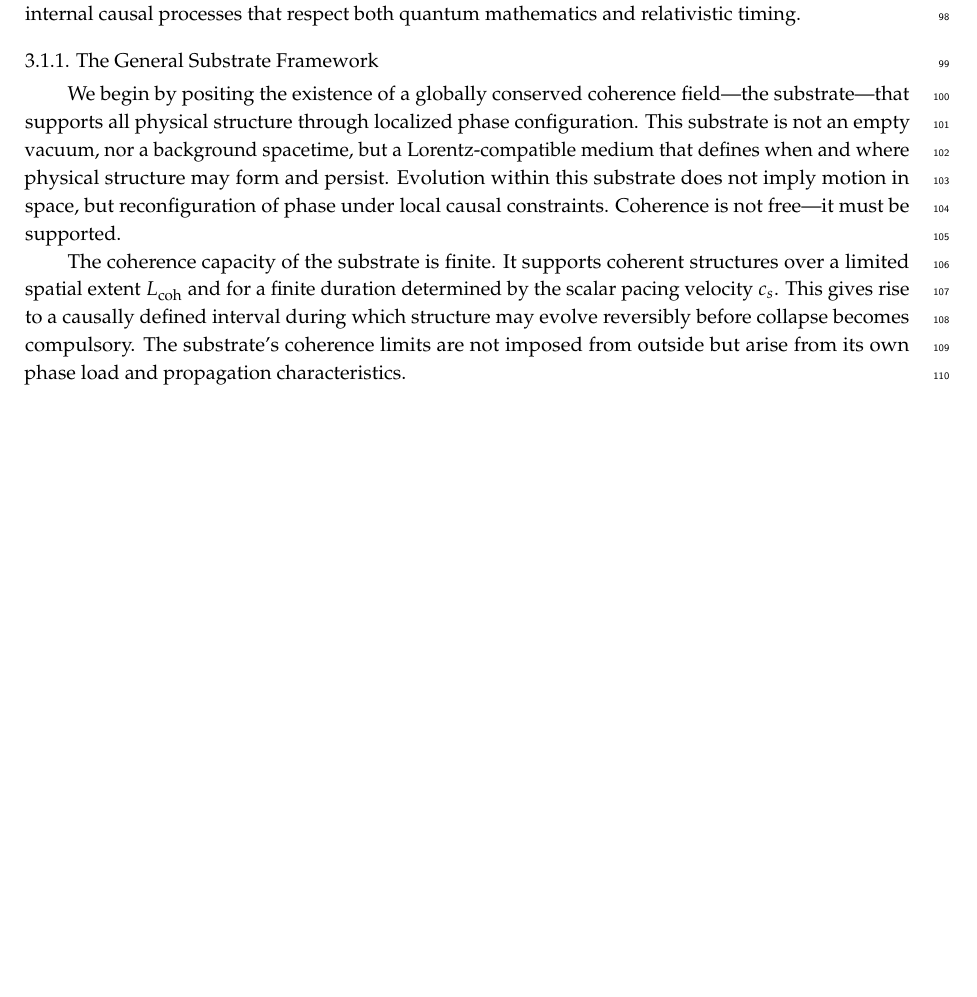
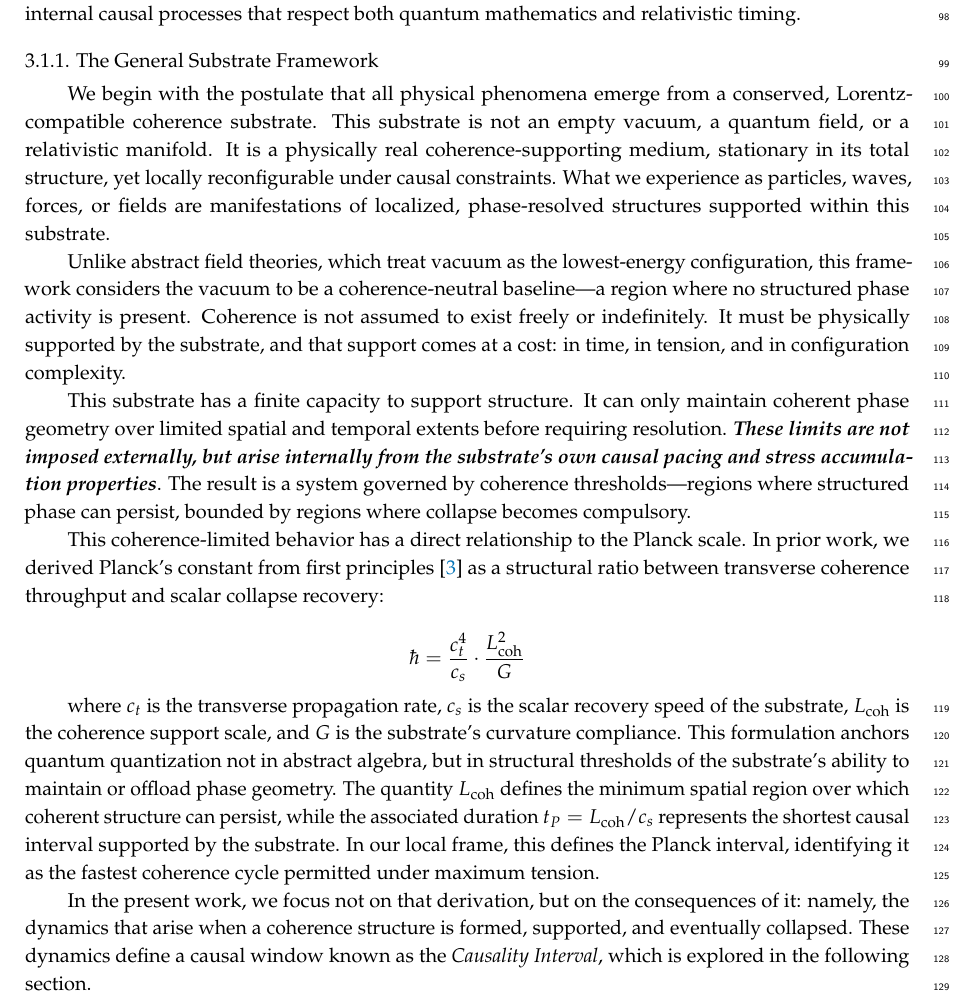
Before and after one commit to mrhadden/qsd-qmqft, a LaTeX paper (qsd-qmqft.tex): part of page 3 of 12 before the commit and part of page 3 of 13 after it, cut so that both start at the same text, the shorter picture padded with empty space. Compiled offline with pdfLaTeX.

Commit message:
Updates from Overleaf

```diff
--- a/qsd-qmqft.tex
+++ b/qsd-qmqft.tex
@@ -270,9 +270,23 @@ This section introduces the three core causal components of the framework: the \
 
 \subsubsection{The General Substrate Framework}
 
-We begin by positing the existence of a globally conserved coherence field—the substrate—that supports all physical structure through localized phase configuration. This substrate is not an empty vacuum, nor a background spacetime, but a Lorentz-compatible medium that defines when and where physical structure may form and persist. Evolution within this substrate does not imply motion in space, but reconfiguration of phase under local causal constraints. Coherence is not free—it must be supported.
+We begin with the postulate that all physical phenomena emerge from a conserved, Lorentz-compatible coherence substrate. This substrate is not an empty vacuum, a quantum field, or a relativistic manifold. It is a physically real coherence-supporting medium, stationary in its total structure, yet locally reconfigurable under causal constraints. What we experience as particles, waves, forces, or fields are manifestations of localized, phase-resolved structures supported within this substrate.
 
-The coherence capacity of the substrate is finite. It supports coherent structures over a limited spatial extent \( L_{\text{coh}} \) and for a finite duration determined by the scalar pacing velocity \( c_s \). This gives rise to a causally defined interval during which structure may evolve reversibly before collapse becomes compulsory. The substrate’s coherence limits are not imposed from outside but arise from its own phase load and propagation characteristics.
+Unlike abstract field theories, which treat vacuum as the lowest-energy configuration, this framework considers the vacuum to be a coherence-neutral baseline—a region where no structured phase activity is present. Coherence is not assumed to exist freely or indefinitely. It must be physically supported by the substrate, and that support comes at a cost: in time, in tension, and in configuration complexity.
+
+This substrate has a finite capacity to support structure. It can only maintain coherent phase geometry over limited spatial and temporal extents before requiring resolution. \textit{\textbf{These limits are not imposed externally, but arise internally from the substrate’s own causal pacing and stress accumulation properties}}. The result is a system governed by coherence thresholds—regions where structured phase can persist, bounded by regions where collapse becomes compulsory.
+
+This coherence-limited behavior has a direct relationship to the Planck scale. In prior work, we derived Planck’s constant from first principles~\cite{bush-planck-2025} as a structural ratio between transverse coherence throughput and scalar collapse recovery:
+
+\[
+\hbar = \frac{c_t^4}{c_s} \cdot \frac{L_{\text{coh}}^2}{G}
+\]
+
+where \( c_t \) is the transverse propagation rate, \( c_s \) is the scalar recovery speed of the substrate, \( L_{\text{coh}} \) is the coherence support scale, and \( G \) is the substrate’s curvature compliance. This formulation anchors quantum quantization not in abstract algebra, but in structural thresholds of the substrate’s ability to maintain or offload phase geometry. The quantity \( L_{\text{coh}} \) defines the minimum spatial region over which coherent structure can persist, while the associated duration \( t_P = L_{\text{coh}} / c_s \) represents the shortest causal interval supported by the substrate. In our local frame, this defines the Planck interval, identifying it as the fastest coherence cycle permitted under maximum tension.
+
+In the present work, we focus not on that derivation, but on the consequences of it: namely, the dynamics that arise when a coherence structure is formed, supported, and eventually collapsed. These dynamics define a causal window known as the \textit{Causality Interval}, which is explored in the following section.
+
+
 
 \subsubsection{The Causality Interval (CI)}
 
```
